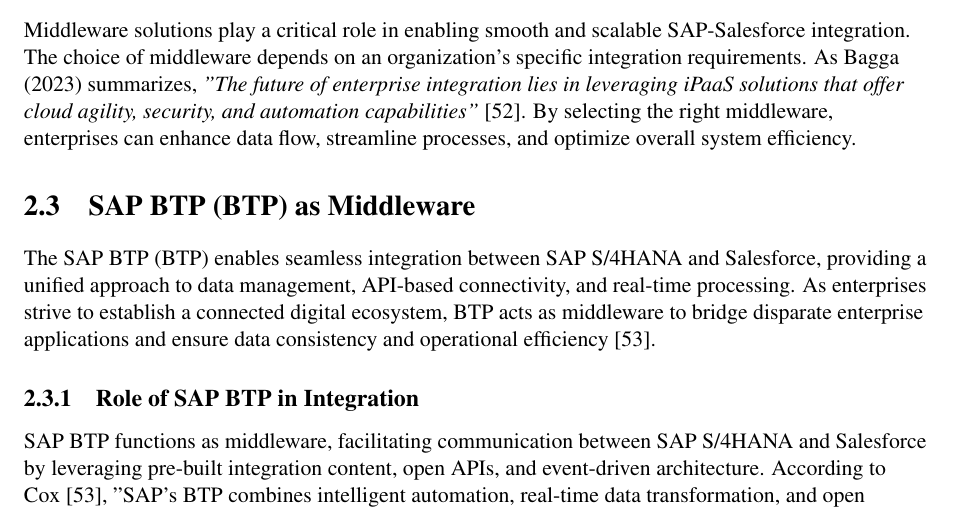
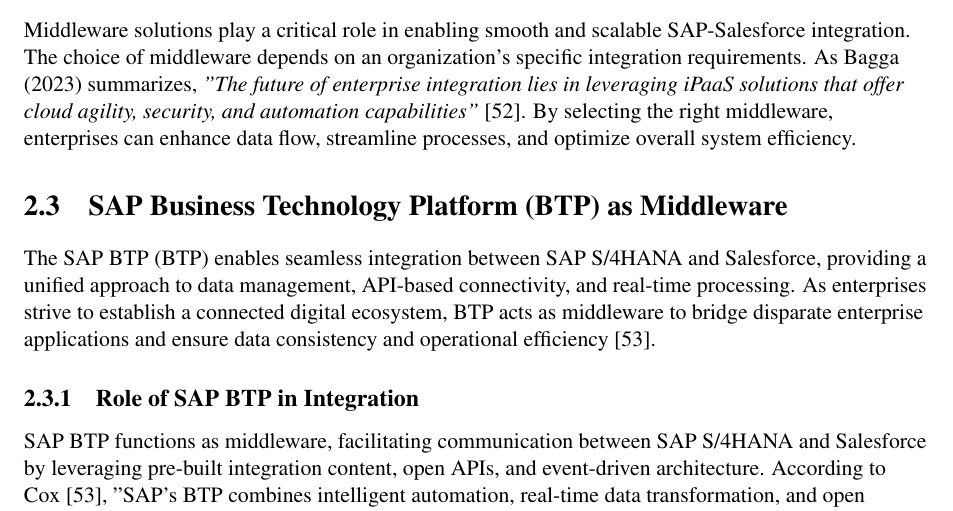
Before and after one commit to deteroid/Master_Thesis_Final, a LaTeX thesis (main.tex, which reads Chapter2/Chapter2.tex): part of page 32 of 102, cut so that both start at the same text. Compiled offline with pdfLaTeX.

Commit message:
Updated SAP BTP Acronym in the section

```diff
--- a/Chapter2/Chapter2.tex
+++ b/Chapter2/Chapter2.tex
@@ -218,7 +218,7 @@
 
 %%%%%%%%%%%%%%%%%%%%%%%%%% Section 2.3
 
-\section{SAP BTP (BTP) as Middleware}
+\section{SAP Business Technology Platform (BTP) as Middleware}
 
 The SAP BTP (BTP) enables seamless integration between SAP S/4HANA and Salesforce, providing a unified approach to data management, API-based connectivity, and real-time processing. As enterprises strive to establish a connected digital ecosystem, BTP acts as middleware to bridge disparate enterprise applications and ensure data consistency and operational efficiency \cite{sap2020}.
 
```
Also changed, not shown: 6 other files.
